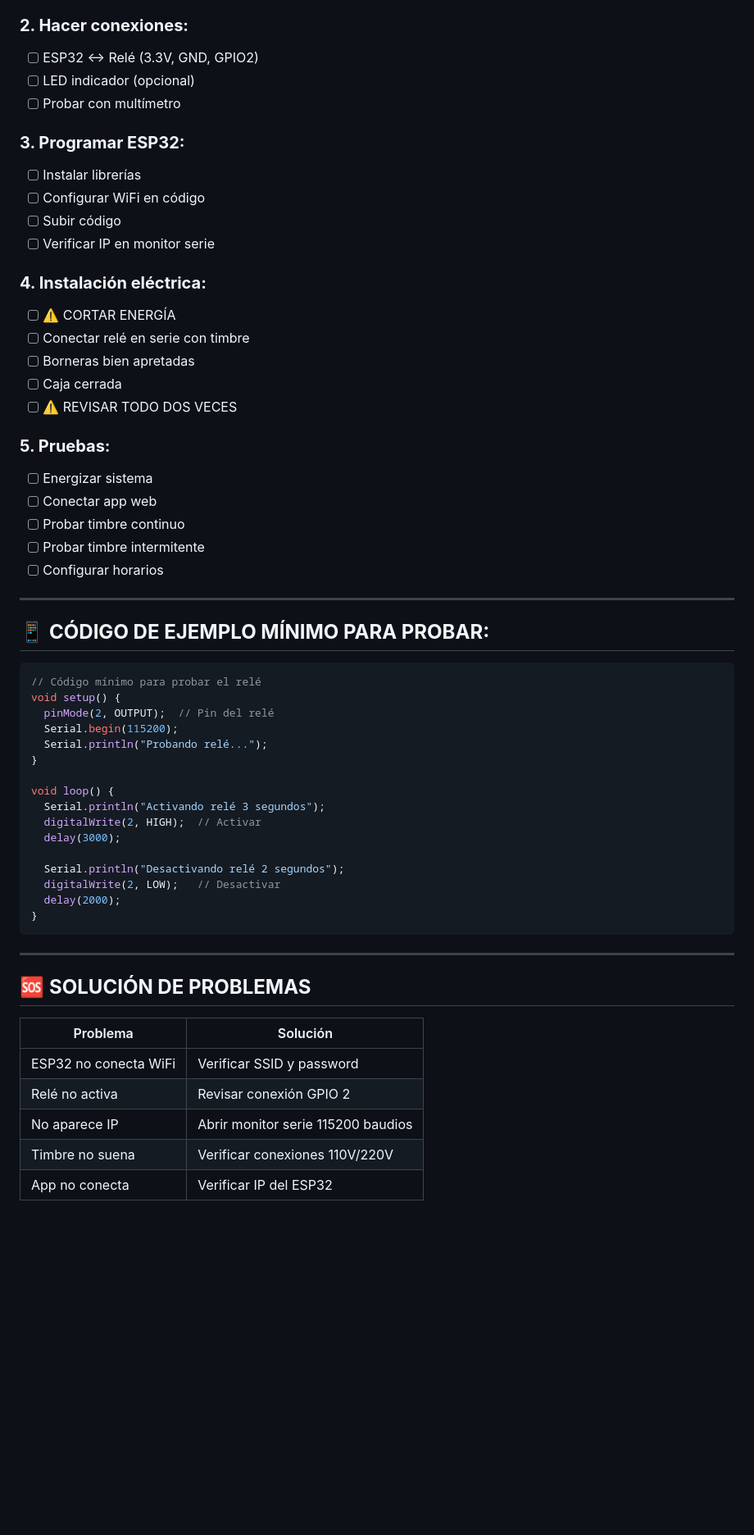
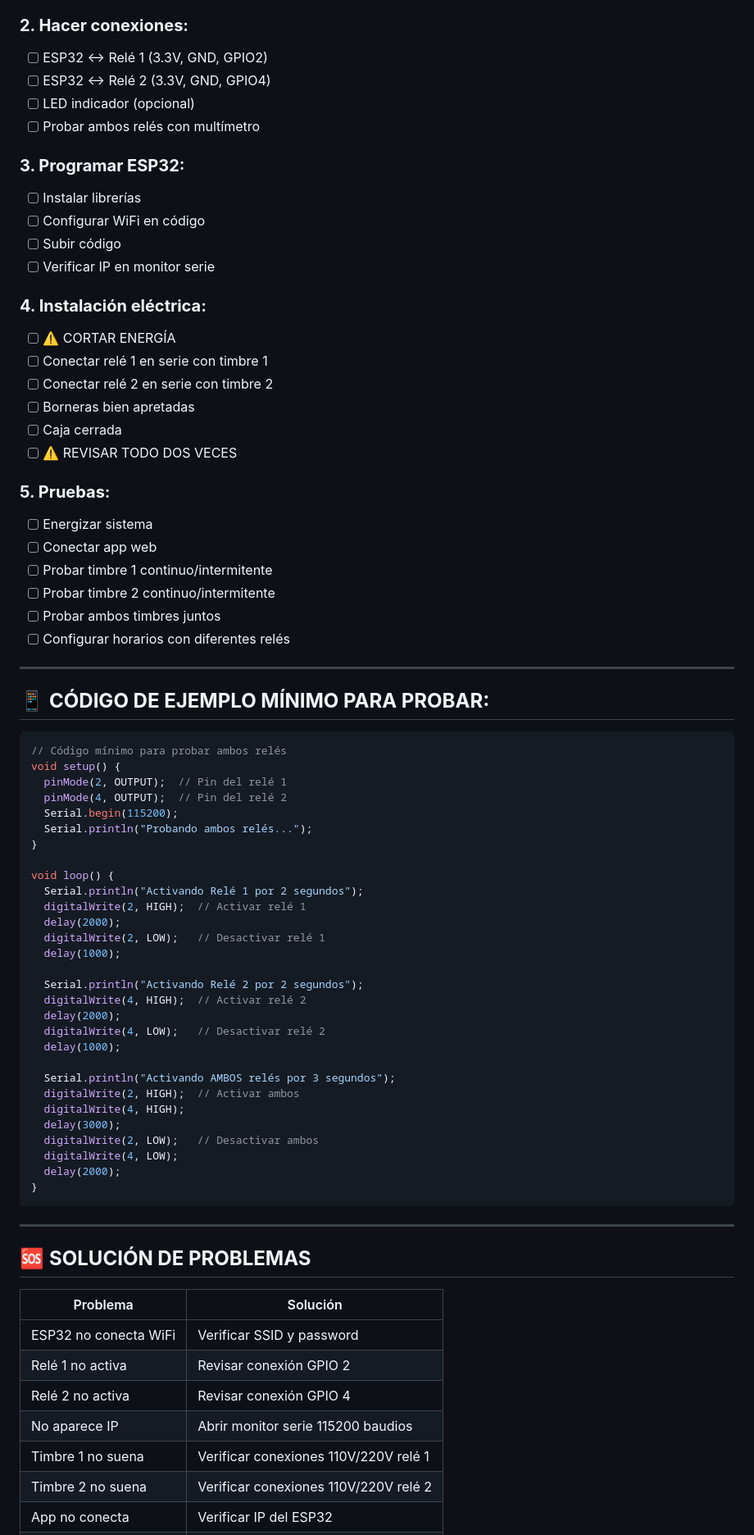
Before and after one commit to nicolas61v/timbre-fabrica, a Markdown page: README.md, the part around one of its changes. Shown at 82% size. Drawn GitHub-style; blank space fills up the shorter version.

````diff
--- a/README.md
+++ b/README.md
@@ -161,9 +205,10 @@ PELIGRO: 110V/220V
 - [ ] Caja protectora
 
 ### **2. Hacer conexiones:**
-- [ ] ESP32 ↔ Relé (3.3V, GND, GPIO2)
+- [ ] ESP32 ↔ Relé 1 (3.3V, GND, GPIO2)
+- [ ] ESP32 ↔ Relé 2 (3.3V, GND, GPIO4)
 - [ ] LED indicador (opcional)
-- [ ] Probar con multímetro
+- [ ] Probar ambos relés con multímetro
 
 ### **3. Programar ESP32:**
 - [ ] Instalar librerías
@@ -173,7 +218,8 @@ PELIGRO: 110V/220V
 
 ### **4. Instalación eléctrica:**
 - [ ] ⚠️ CORTAR ENERGÍA
-- [ ] Conectar relé en serie con timbre
+- [ ] Conectar relé 1 en serie con timbre 1
+- [ ] Conectar relé 2 en serie con timbre 2
 - [ ] Borneras bien apretadas
 - [ ] Caja cerrada
 - [ ] ⚠️ REVISAR TODO DOS VECES
@@ -181,29 +227,43 @@ PELIGRO: 110V/220V
 ### **5. Pruebas:**
 - [ ] Energizar sistema
 - [ ] Conectar app web
-- [ ] Probar timbre continuo
-- [ ] Probar timbre intermitente
-- [ ] Configurar horarios
+- [ ] Probar timbre 1 continuo/intermitente
+- [ ] Probar timbre 2 continuo/intermitente
+- [ ] Probar ambos timbres juntos
+- [ ] Configurar horarios con diferentes relés
 
 ---
 
 ## 📱 **CÓDIGO DE EJEMPLO MÍNIMO PARA PROBAR:**
 
 ```cpp
-// Código mínimo para probar el relé
+// Código mínimo para probar ambos relés
 void setup() {
-  pinMode(2, OUTPUT);  // Pin del relé
+  pinMode(2, OUTPUT);  // Pin del relé 1
+  pinMode(4, OUTPUT);  // Pin del relé 2
   Serial.begin(115200);
-  Serial.println("Probando relé...");
+  Serial.println("Probando ambos relés...");
 }
 
 void loop() {
-  Serial.println("Activando relé 3 segundos");
-  digitalWrite(2, HIGH);  // Activar
+  Serial.println("Activando Relé 1 por 2 segundos");
+  digitalWrite(2, HIGH);  // Activar relé 1
+  delay(2000);
+  digitalWrite(2, LOW);   // Desactivar relé 1
+  delay(1000);
+
+  Serial.println("Activando Relé 2 por 2 segundos");
+  digitalWrite(4, HIGH);  // Activar relé 2
+  delay(2000);
+  digitalWrite(4, LOW);   // Desactivar relé 2
+  delay(1000);
+
+  Serial.println("Activando AMBOS relés por 3 segundos");
+  digitalWrite(2, HIGH);  // Activar ambos
+  digitalWrite(4, HIGH);
   delay(3000);
-
-  Serial.println("Desactivando relé 2 segundos");
-  digitalWrite(2, LOW);   // Desactivar
+  digitalWrite(2, LOW);   // Desactivar ambos
+  digitalWrite(4, LOW);
   delay(2000);
 }
 ```
@@ -215,7 +275,9 @@ void loop() {
 | Problema | Solución |
 |----------|----------|
 | ESP32 no conecta WiFi | Verificar SSID y password |
-| Relé no activa | Revisar conexión GPIO 2 |
+| Relé 1 no activa | Revisar conexión GPIO 2 |
+| Relé 2 no activa | Revisar conexión GPIO 4 |
 | No aparece IP | Abrir monitor serie 115200 baudios |
-| Timbre no suena | Verificar conexiones 110V/220V |
+| Timbre 1 no suena | Verificar conexiones 110V/220V relé 1 |
+| Timbre 2 no suena | Verificar conexiones 110V/220V relé 2 |
 | App no conecta | Verificar IP del ESP32 |
````
Also changed, not shown: other parts of README.md (+94 -48 lines).
